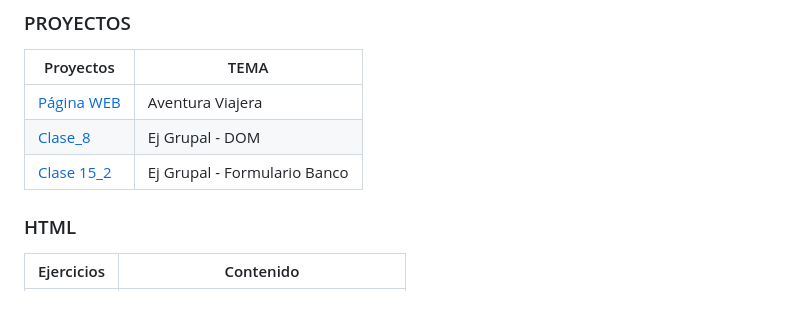
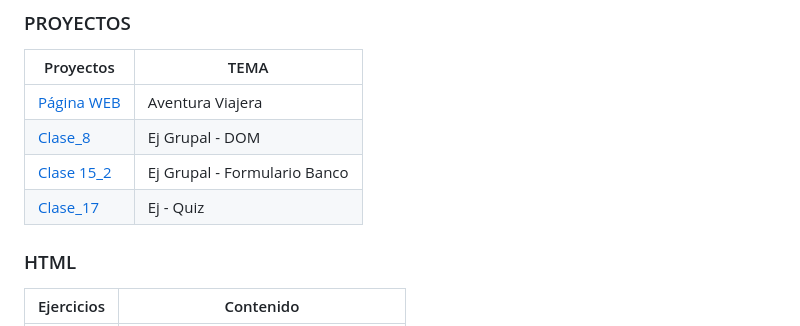
Before and after one commit to MarcoApunto/desarrolloWeb, a Markdown page: README.md, the part around the change. Drawn GitHub-style.

```diff
--- a/README.md
+++ b/README.md
@@ -10,6 +10,7 @@ Curso Desarrollo de Apps con Tecnología Web - Campus Digital San Blas
 | [Página WEB](https://github.com/MarcoApunto/aventuraViajera)      | Aventura Viajera                          |
 | [Clase_8](https://github.com/MarcoApunto/ejercicioEquipo)         | Ej Grupal - DOM                           |
 | [Clase 15_2](https://github.com/MarcoApunto/proyectoCodeBankForm) | Ej Grupal - Formulario Banco              |
+| [Clase_17](./JavaScript/ejercicios-quiz/)                         | Ej - Quiz                                 |
 
 
 ### HTML
```
Also changed, not shown: JavaScript/ejercicios-quiz/README.md (added, +44 -0 lines).
